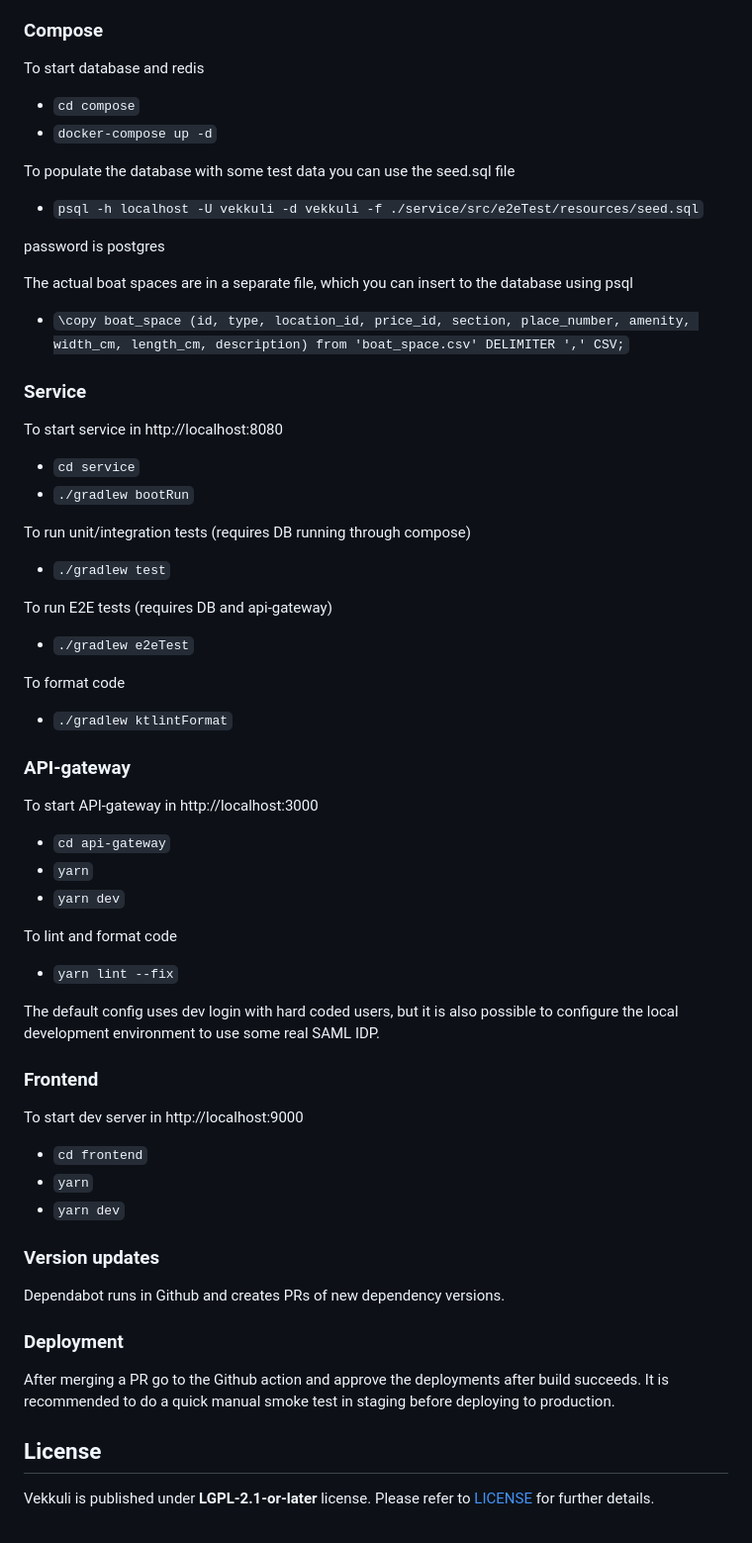
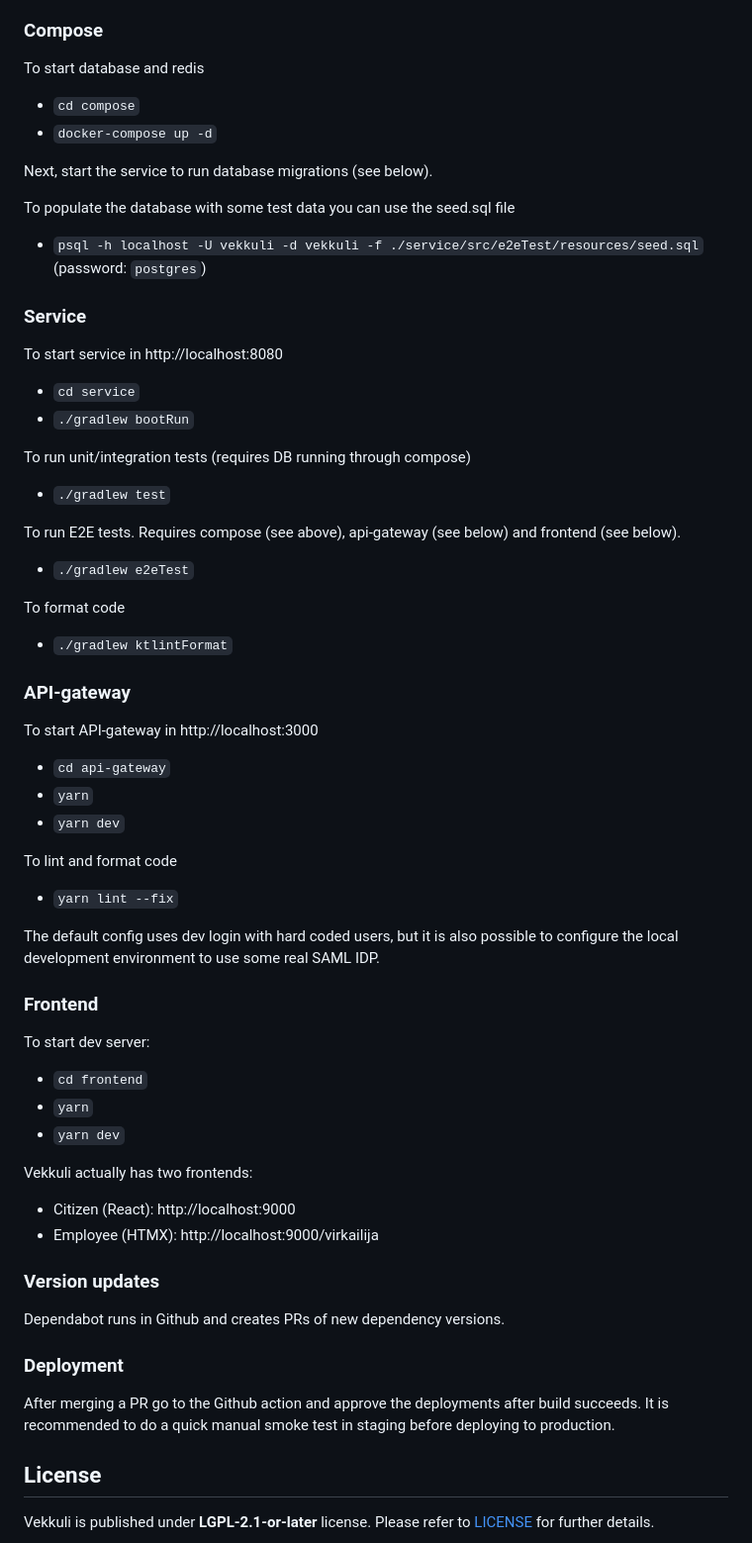
Before and after one commit to espoon-voltti/vekkuli, a Markdown page: README.md, the part around the change printed below. Shown: that part at 99% size. Rendered like a GitHub page.

```diff
--- a/README.md
+++ b/README.md
@@ -32,50 +30,63 @@ The application consists of
 ### Compose
 
 To start database and redis
+
 - `cd compose`
 - `docker-compose up -d`
 
+Next, start the service to run database migrations (see below).
+
 To populate the database with some test data you can use the seed.sql file
+
 - `psql -h localhost -U vekkuli -d vekkuli -f ./service/src/e2eTest/resources/seed.sql`
-
-password is postgres
-
-The actual boat spaces are in a separate file, which you can insert to the database using psql
-- `\copy boat_space (id, type, location_id, price_id, section, place_number, amenity, width_cm, length_cm, description) from 'boat_space.csv' DELIMITER ',' CSV;`
+  (password: `postgres`)
 
 ### Service
 
 To start service in http://localhost:8080
+
 - `cd service`
 - `./gradlew bootRun`
 
 To run unit/integration tests (requires DB running through compose)
+
 - `./gradlew test`
 
-To run E2E tests (requires DB and api-gateway)
+To run E2E tests. Requires compose (see above), api-gateway (see below) and frontend (see below).
+
 - `./gradlew e2eTest`
 
 To format code
+
 - `./gradlew ktlintFormat`
 
 ### API-gateway
 
 To start API-gateway in http://localhost:3000
+
 - `cd api-gateway`
 - `yarn`
 - `yarn dev`
 
 To lint and format code
+
 - `yarn lint --fix`
 
-The default config uses dev login with hard coded users, but it is also possible to configure the local development environment to use some real SAML IDP.
+The default config uses dev login with hard coded users, but it is also possible to configure the local development
+environment to use some real SAML IDP.
 
 ### Frontend
 
-To start dev server in http://localhost:9000
+To start dev server:
+
 - `cd frontend`
 - `yarn`
 - `yarn dev`
+
+Vekkuli actually has two frontends:
+
+- Citizen (React): http://localhost:9000
+- Employee (HTMX): http://localhost:9000/virkailija
 
 ### Version updates
 
@@ -83,7 +94,8 @@ Dependabot runs in Github and creates PRs of new dependency versions.
 
 ### Deployment
 
-After merging a PR go to the Github action and approve the deployments after build succeeds. It is recommended to do a quick manual smoke test in staging before deploying to production.
+After merging a PR go to the Github action and approve the deployments after build succeeds. It is recommended to do a
+quick manual smoke test in staging before deploying to production.
 
 ## License
 
```
Also changed, not shown: other parts of README.md (+7 -9 lines).
